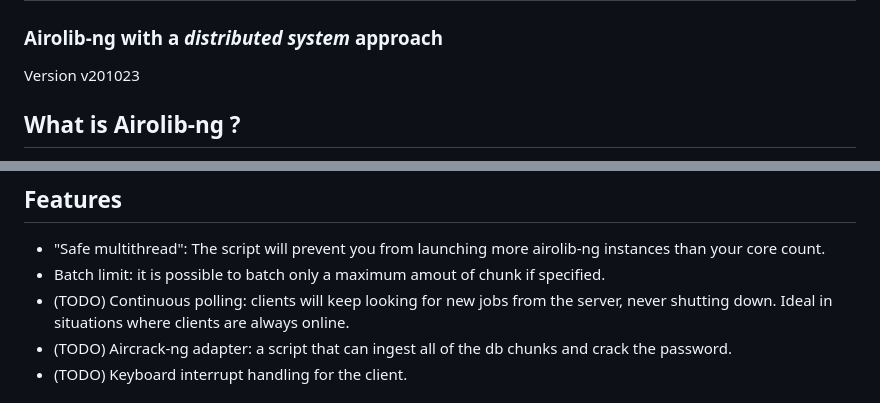
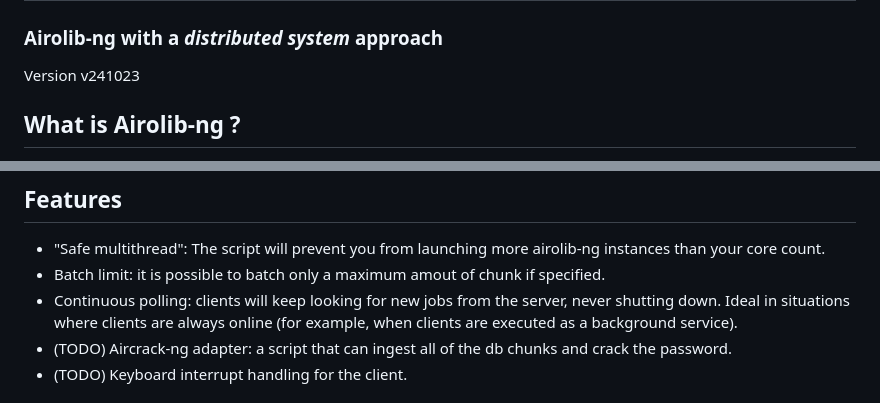
Before and after one commit to SpeWnz/distributed-airolib-ng, a Markdown page: README.md, 2 parts joined by grey strips. GitHub-like rendering.

```diff
--- a/README.md
+++ b/README.md
@@ -1,7 +1,7 @@
 # Distributed Airolib-ng
 ### Airolib-ng with a <i>distributed system</i> approach
 
-<p>Version v201023</p>
+<p>Version v241023</p>
 
 ## What is Airolib-ng ?
 
@@ -63,7 +63,7 @@
 <ul>
 <li>"Safe multithread": The script will prevent you from launching more airolib-ng instances than your core count.</li>
 <li>Batch limit: it is possible to batch only a maximum amout of chunk if specified.</li>
-<li>(TODO) Continuous polling: clients will keep looking for new jobs from the server, never shutting down. Ideal in situations where clients are always online.</li>
+<li>Continuous polling: clients will keep looking for new jobs from the server, never shutting down. Ideal in situations where clients are always online (for example, when clients are executed as a background service).</li>
 <li>(TODO) Aircrack-ng adapter: a script that can ingest all of the db chunks and crack the password.</li>
 <li>(TODO) Keyboard interrupt handling for the client.</li>
 
```
